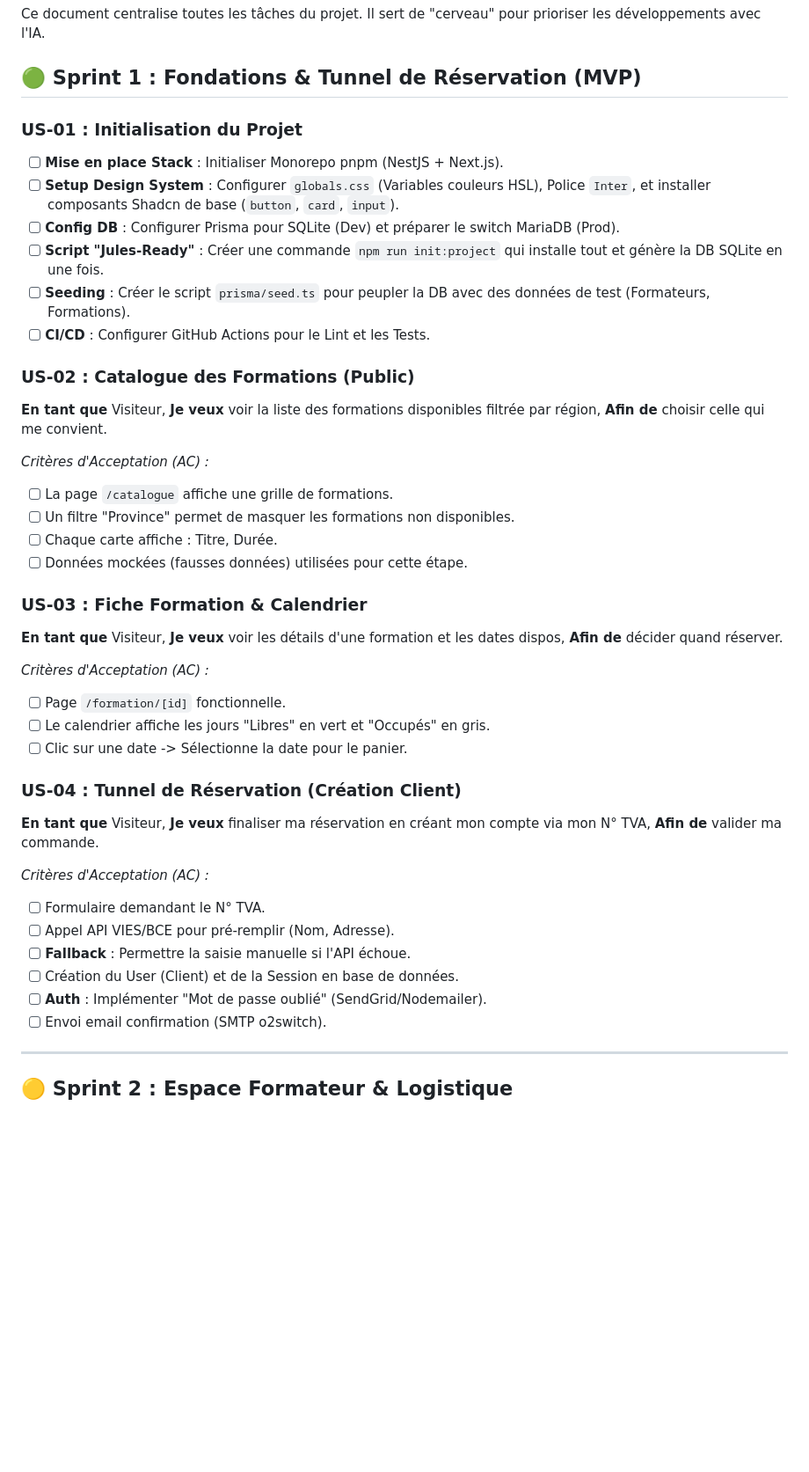
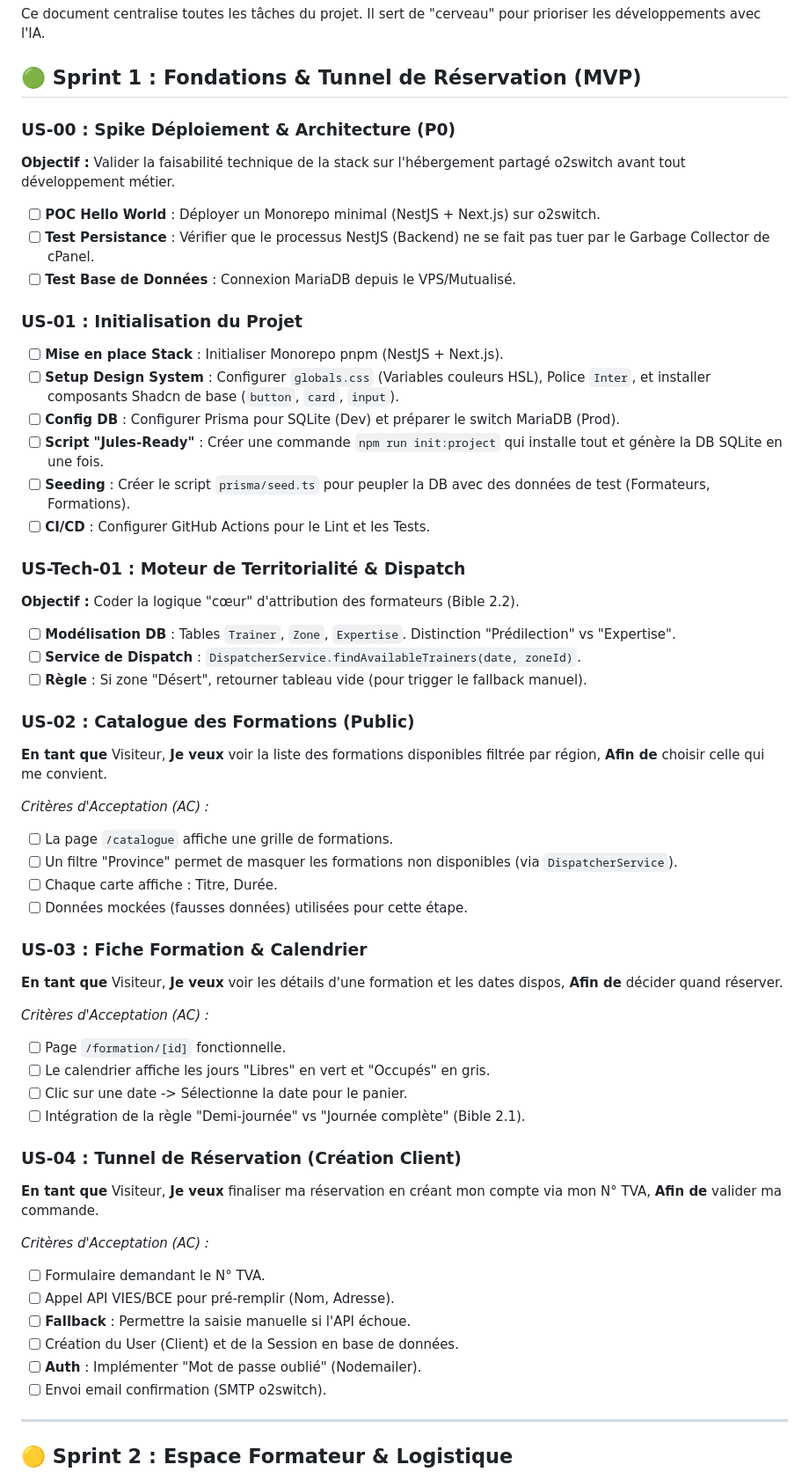
Before and after one commit to Ganngann/form-act, a Markdown page: docs/05_backlog_taches.md, the part around one of its changes. Shown at 88% size. Drawn GitHub-style; blank space fills up the shorter version.

```diff
--- a/docs/05_backlog_taches.md
+++ b/docs/05_backlog_taches.md
@@ -3,6 +3,12 @@
 Ce document centralise toutes les tâches du projet. Il sert de "cerveau" pour prioriser les développements avec l'IA.
 
 ## 🟢 Sprint 1 : Fondations & Tunnel de Réservation (MVP)
+
+### US-00 : Spike Déploiement & Architecture (P0)
+**Objectif :** Valider la faisabilité technique de la stack sur l'hébergement partagé o2switch avant tout développement métier.
+- [ ] **POC Hello World** : Déployer un Monorepo minimal (NestJS + Next.js) sur o2switch.
+- [ ] **Test Persistance** : Vérifier que le processus NestJS (Backend) ne se fait pas tuer par le Garbage Collector de cPanel.
+- [ ] **Test Base de Données** : Connexion MariaDB depuis le VPS/Mutualisé.
 
 ### US-01 : Initialisation du Projet
 - [ ] **Mise en place Stack** : Initialiser Monorepo pnpm (NestJS + Next.js).
@@ -12,6 +18,12 @@ Ce document centralise toutes les tâches du projet. Il sert de "cerveau" pour p
 - [ ] **Seeding** : Créer le script `prisma/seed.ts` pour peupler la DB avec des données de test (Formateurs, Formations).
 - [ ] **CI/CD** : Configurer GitHub Actions pour le Lint et les Tests.
 
+### US-Tech-01 : Moteur de Territorialité & Dispatch
+**Objectif :** Coder la logique "cœur" d'attribution des formateurs (Bible 2.2).
+- [ ] **Modélisation DB** : Tables `Trainer`, `Zone`, `Expertise`. Distinction "Prédilection" vs "Expertise".
+- [ ] **Service de Dispatch** : `DispatcherService.findAvailableTrainers(date, zoneId)`.
+- [ ] **Règle** : Si zone "Désert", retourner tableau vide (pour trigger le fallback manuel).
+
 ### US-02 : Catalogue des Formations (Public)
 **En tant que** Visiteur,
 **Je veux** voir la liste des formations disponibles filtrée par région,
@@ -19,7 +31,7 @@ Ce document centralise toutes les tâches du projet. Il sert de "cerveau" pour p
 
 *Critères d'Acceptation (AC) :*
 - [ ] La page `/catalogue` affiche une grille de formations.
-- [ ] Un filtre "Province" permet de masquer les formations non disponibles.
+- [ ] Un filtre "Province" permet de masquer les formations non disponibles (via `DispatcherService`).
 - [ ] Chaque carte affiche : Titre, Durée.
 - [ ] Données mockées (fausses données) utilisées pour cette étape.
 
@@ -32,6 +44,7 @@ Ce document centralise toutes les tâches du projet. Il sert de "cerveau" pour p
 - [ ] Page `/formation/[id]` fonctionnelle.
 - [ ] Le calendrier affiche les jours "Libres" en vert et "Occupés" en gris.
 - [ ] Clic sur une date -> Sélectionne la date pour le panier.
+- [ ] Intégration de la règle "Demi-journée" vs "Journée complète" (Bible 2.1).
 
 ### US-04 : Tunnel de Réservation (Création Client)
 **En tant que** Visiteur,
@@ -43,7 +56,7 @@ Ce document centralise toutes les tâches du projet. Il sert de "cerveau" pour p
 - [ ] Appel API VIES/BCE pour pré-remplir (Nom, Adresse).
 - [ ] **Fallback** : Permettre la saisie manuelle si l'API échoue.
 - [ ] Création du User (Client) et de la Session en base de données.
-- [ ] **Auth** : Implémenter "Mot de passe oublié" (SendGrid/Nodemailer).
+- [ ] **Auth** : Implémenter "Mot de passe oublié" (Nodemailer).
 - [ ] Envoi email confirmation (SMTP o2switch).
 
 ---
```
Also changed, not shown: other parts of docs/05_backlog_taches.md (+18 -3 lines).
